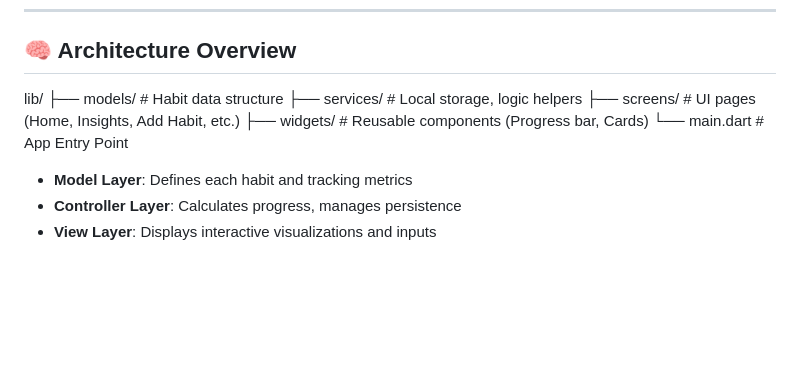
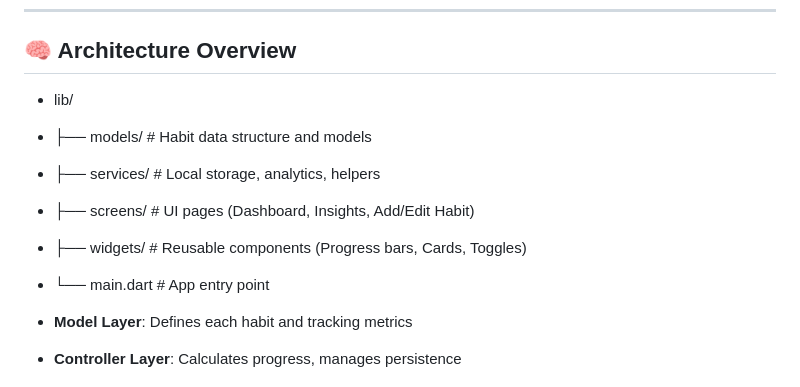
Before and after one commit to dev-vasu/Habito, a Markdown page: README.md, the part around the change. Rendered like a GitHub page; blank space fills up the shorter version.

```diff
--- a/README.md
+++ b/README.md
@@ -62,12 +62,13 @@ Habito is a Flutter-based mobile application designed to help users build, track
 
 ## 🧠 Architecture Overview
 
-lib/
-├── models/ # Habit data structure
-├── services/ # Local storage, logic helpers
-├── screens/ # UI pages (Home, Insights, Add Habit, etc.)
-├── widgets/ # Reusable components (Progress bar, Cards)
-└── main.dart # App Entry Point
+- lib/
+- ├── models/     # Habit data structure and models
+- ├── services/   # Local storage, analytics, helpers
+- ├── screens/    # UI pages (Dashboard, Insights, Add/Edit Habit)
+- ├── widgets/    # Reusable components (Progress bars, Cards, Toggles)
+- └── main.dart   # App entry point
+
 
 
 - **Model Layer**: Defines each habit and tracking metrics
```
